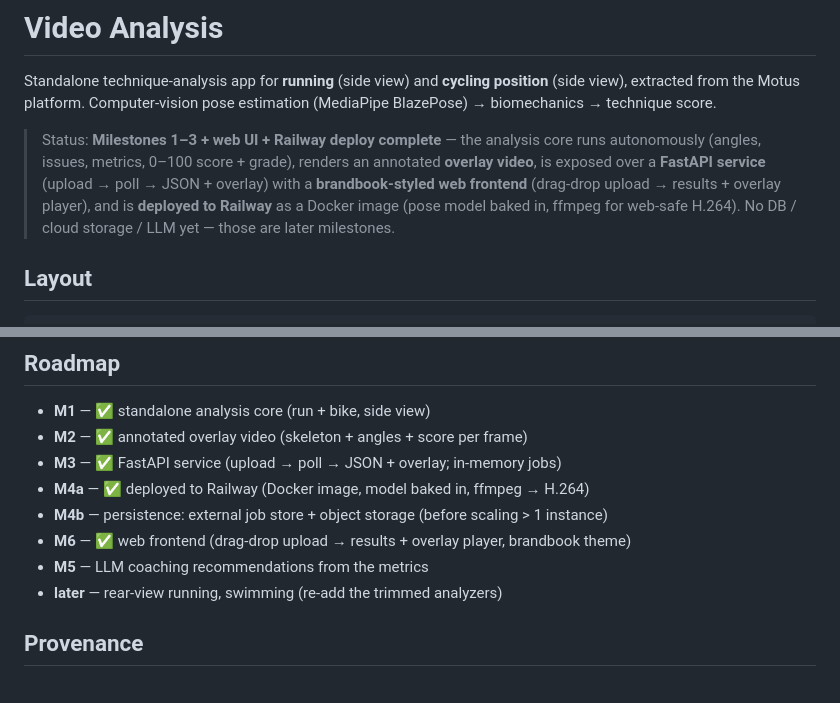
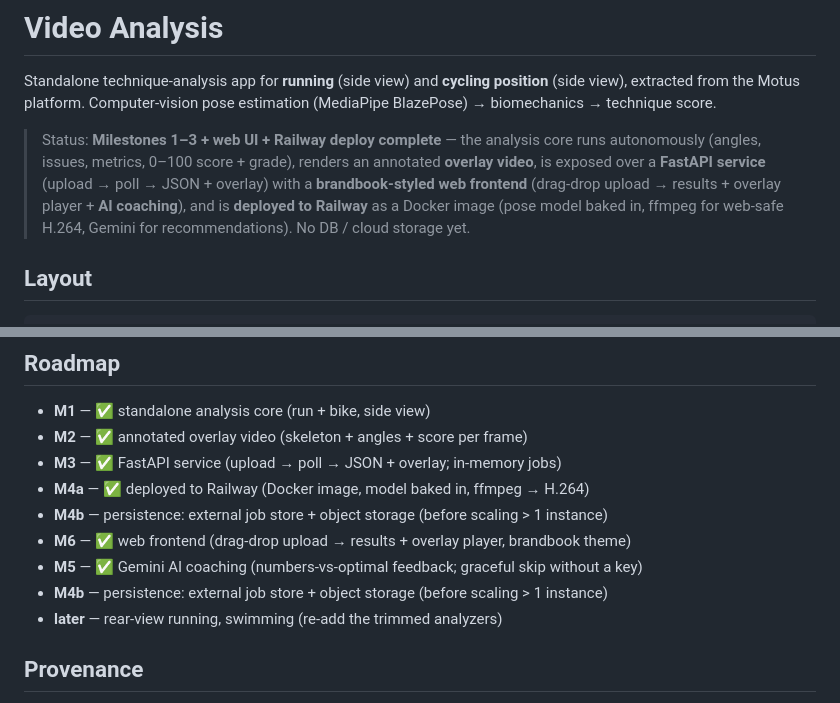
Before and after one commit to youloseman/video_analysis, a Markdown page: README.md, 2 parts joined by grey strips. Drawn GitHub-style.

Commit message:
Docs: mark M5 (Gemini AI coaching) live
Verified in production: upload -> 92/A -> structured coaching from
gemini-2.5-flash. GEMINI_API_KEY set as a Railway variable (not in the repo).

Co-Authored-By: Claude Opus 4.8 (1M context) <noreply@anthropic.com>

```diff
--- a/README.md
+++ b/README.md
@@ -8,9 +8,9 @@ pose estimation (MediaPipe BlazePose) → biomechanics → technique score.
 > core runs autonomously (angles, issues, metrics, 0–100 score + grade), renders
 > an annotated **overlay video**, is exposed over a **FastAPI service**
 > (upload → poll → JSON + overlay) with a **brandbook-styled web frontend**
-> (drag-drop upload → results + overlay player), and is **deployed to Railway**
-> as a Docker image (pose model baked in, ffmpeg for web-safe H.264). No DB /
-> cloud storage / LLM yet — those are later milestones.
+> (drag-drop upload → results + overlay player + **AI coaching**), and is
+> **deployed to Railway** as a Docker image (pose model baked in, ffmpeg for
+> web-safe H.264, Gemini for recommendations). No DB / cloud storage yet.
 
 ## Layout
 
@@ -98,7 +98,8 @@ overlays are stored under `backend/uploads/` (git-ignored).
 - **M4a** — ✅ deployed to Railway (Docker image, model baked in, ffmpeg → H.264)
 - **M4b** — persistence: external job store + object storage (before scaling > 1 instance)
 - **M6** — ✅ web frontend (drag-drop upload → results + overlay player, brandbook theme)
-- **M5** — LLM coaching recommendations from the metrics
+- **M5** — ✅ Gemini AI coaching (numbers-vs-optimal feedback; graceful skip without a key)
+- **M4b** — persistence: external job store + object storage (before scaling > 1 instance)
 - **later** — rear-view running, swimming (re-add the trimmed analyzers)
 
 ## Provenance
```
